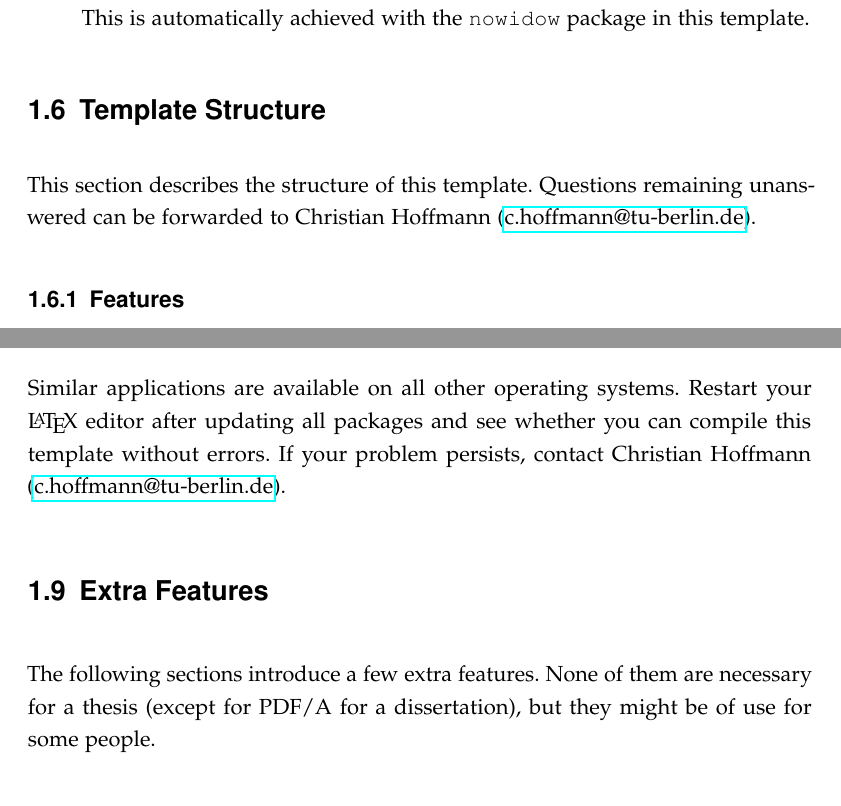
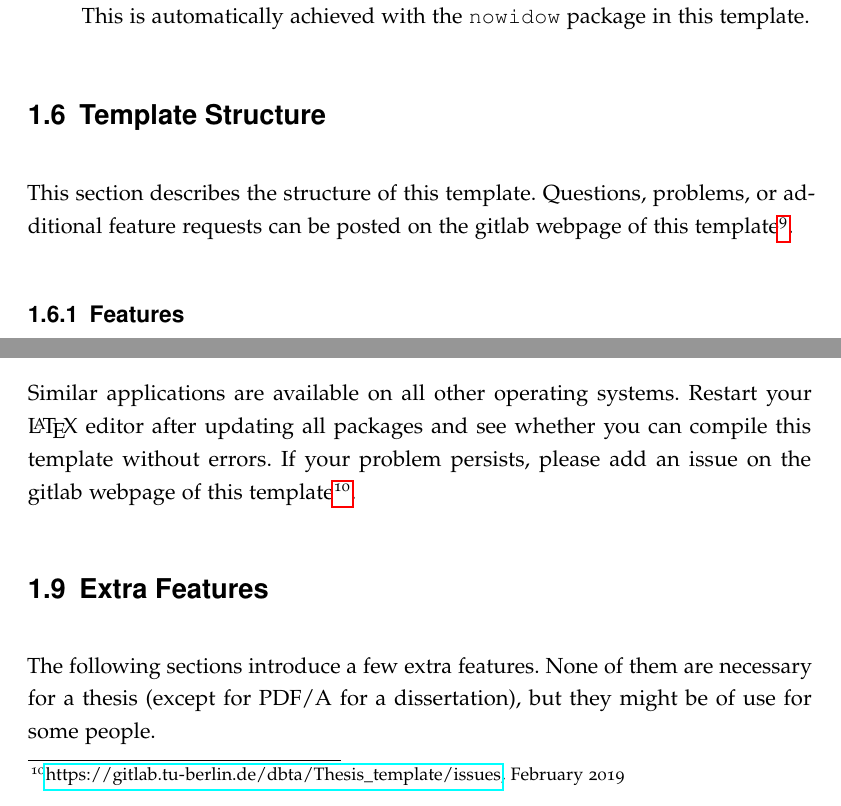
Before and after one commit to varungowtham/phd_thesis_2026, a LaTeX thesis (LaTeX_template_thesis/main.tex, which reads LaTeX_template_thesis/03_Content/Guidelines.tex): two parts of pages 32 and 40 of 79, joined at a grey line, cut so that both start at the same text. The pictures show the PDF file dbta_Styleguide.pdf that the author committed with the source.

Commit message:
gitlab webpage for issues

```diff
--- a/LaTeX_template_thesis/03_Content/Guidelines.tex
+++ b/LaTeX_template_thesis/03_Content/Guidelines.tex
@@ -104,7 +104,7 @@ This chapter introduces the guidelines for writing a thesis at the Process Dynam
 % SEC: TEMPLATE STRUCTURE
 %------------------------------
 \section{Template Structure}
-This section describes the structure of this template. Questions remaining unanswered can be forwarded to Christian Hoffmann (\href{mailto:c.hoffmann@tu-berlin.de}{c.hoffmann@tu-berlin.de}).
+This section describes the structure of this template. Questions, problems, or additional feature requests can be posted on the gitlab webpage of this template\footnote{\url{https://gitlab.tu-berlin.de/dbta/Thesis_template/issues}, February 2019}.
 \subsection{Features}
 \begin{itemize}
 	\item valid for theses or dissertations
@@ -173,0 +181 @@ The following files are located in this folder:
+	\begin{subfigure}[t]{0.48\textwidth}
@@ -313,7 +313,7 @@ In case you have issues when compiling this document, start with updating all yo
 
 \textbf{MiK\TeX:} In MiK\TeX, the packages are managed in the MiK\TeX{} console (package manager in older versions), see \autoref{fig:miktex_console}. Use this application to update your packages.
 
-Similar applications are available on all other operating systems. Restart your \LaTeX{} editor after updating all packages and see whether you can compile this template without errors. If your problem persists, contact Christian Hoffmann (\href{mailto:c.hoffmann@tu-berlin.de}{c.hoffmann@tu-berlin.de}).
+Similar applications are available on all other operating systems. Restart your \LaTeX{} editor after updating all packages and see whether you can compile this template without errors. If your problem persists, please add an issue on the gitlab webpage of this template\footnote{\url{https://gitlab.tu-berlin.de/dbta/Thesis_template/issues}, February 2019}.
 \begin{figure}[tbh]
 	\begin{minipage}[t]{0.48\textwidth}
 		\centering
```
Also changed, not shown: dbta_Styleguide.pdf, LaTeX_template_thesis/03_Content/Guidelines.tex (27 more changed lines).
